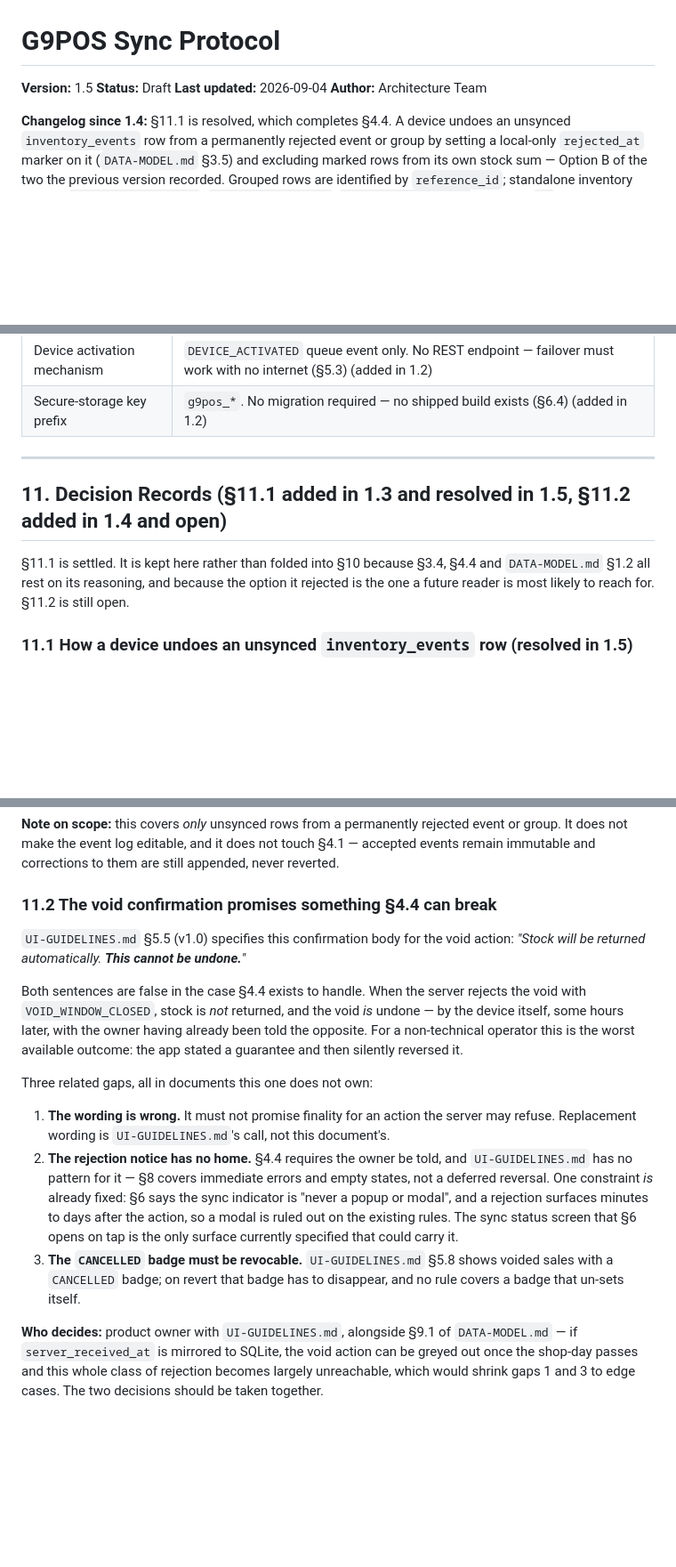
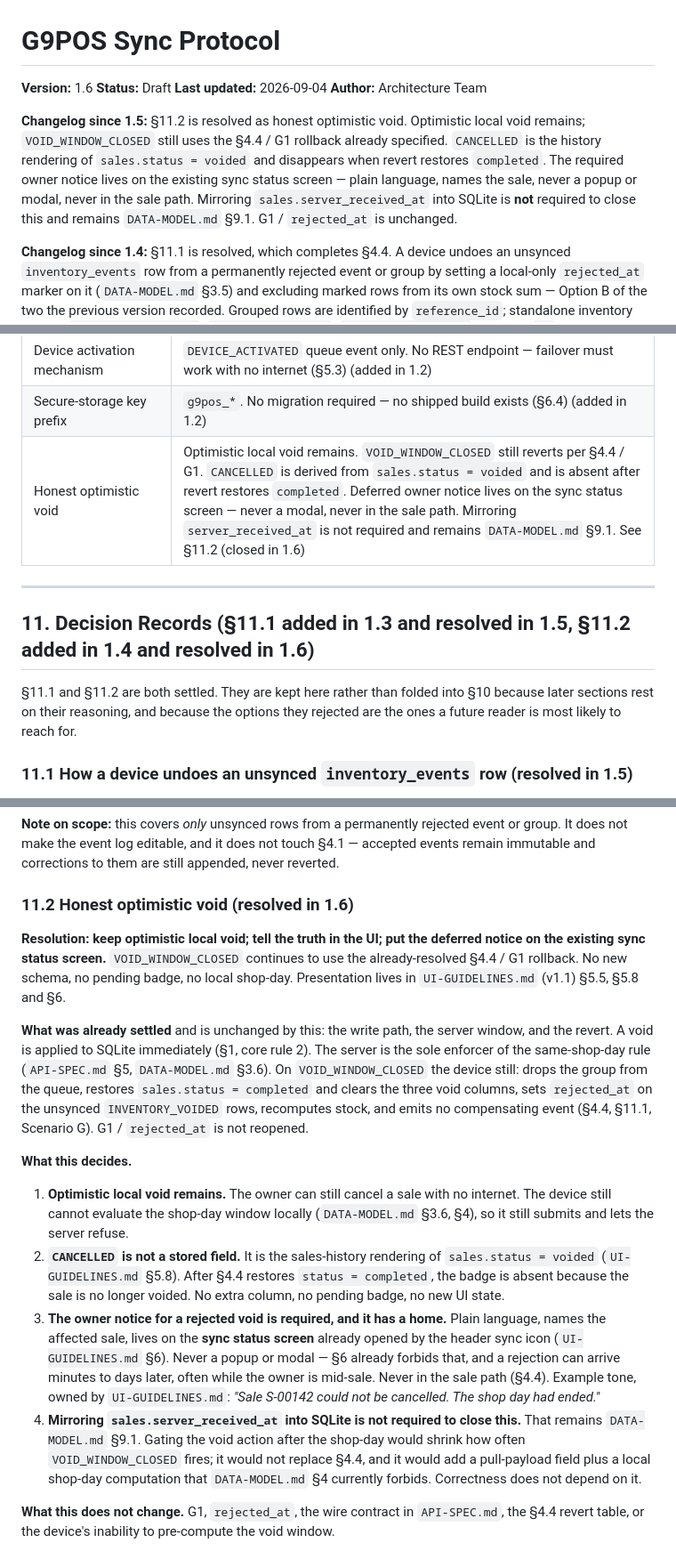
Before and after one commit to zwecodes/G-9-POS, a Markdown page: docs/SYNC-PROTOCOL.md, 3 parts joined by grey strips. Shown at 89% size. Rendered like a GitHub page; blank space fills up the shorter version.

```diff
--- a/docs/SYNC-PROTOCOL.md
+++ b/docs/SYNC-PROTOCOL.md
@@ -1,9 +1,11 @@
 # G9POS Sync Protocol
 
-**Version:** 1.5
+**Version:** 1.6
 **Status:** Draft
 **Last updated:** 2026-09-04
 **Author:** Architecture Team
+
+**Changelog since 1.5:** §11.2 is resolved as honest optimistic void. Optimistic local void remains; `VOID_WINDOW_CLOSED` still uses the §4.4 / G1 rollback already specified. `CANCELLED` is the history rendering of `sales.status = voided` and disappears when revert restores `completed`. The required owner notice lives on the existing sync status screen — plain language, names the sale, never a popup or modal, never in the sale path. Mirroring `sales.server_received_at` into SQLite is **not** required to close this and remains `DATA-MODEL.md` §9.1. G1 / `rejected_at` is unchanged.
 
 **Changelog since 1.4:** §11.1 is resolved, which completes §4.4. A device undoes an unsynced `inventory_events` row from a permanently rejected event or group by setting a local-only `rejected_at` marker on it (`DATA-MODEL.md` §3.5) and excluding marked rows from its own stock sum — Option B of the two the previous version recorded. Grouped rows are identified by `reference_id`; standalone inventory events (`INVENTORY_ADJUSTED`, `INVENTORY_DAMAGED`, `INVENTORY_RETURNED`) by event `id`. Nothing is hard-deleted, so `CODING-STANDARDS.md` §1 rule 2 needs no exemption; the marker is reachable only while `synced_at IS NULL`, so accepted events remain as immutable as §4.1 requires; and the server schema and the wire contract in `API-SPEC.md` are untouched. Consequently all four `reason` codes in §4.4's revert table are now executable, the fifth row of its derivation table moves from open to settled, §3.4 documents the device-side filter, and Scenario G closes end-to-end. §11.2 remains open and is unaffected.
 
@@ -559,12 +561,13 @@ Response: all server-side changes since `last_sync_at` that this device hasn't o
 | `reference_id` on standalone events | Always NULL. It is a causal-group key only, never the entity's own `id` — see §2.5 (added in 1.2) |
 | Device activation mechanism | `DEVICE_ACTIVATED` queue event only. No REST endpoint — failover must work with no internet (§5.3) (added in 1.2) |
 | Secure-storage key prefix | `g9pos_*`. No migration required — no shipped build exists (§6.4) (added in 1.2) |
+| Honest optimistic void | Optimistic local void remains. `VOID_WINDOW_CLOSED` still reverts per §4.4 / G1. `CANCELLED` is derived from `sales.status = voided` and is absent after revert restores `completed`. Deferred owner notice lives on the sync status screen — never a modal, never in the sale path. Mirroring `server_received_at` is not required and remains `DATA-MODEL.md` §9.1. See §11.2 (closed in 1.6) |
 
 ---
 
-## 11. Decision Records (§11.1 added in 1.3 and resolved in 1.5, §11.2 added in 1.4 and open)
+## 11. Decision Records (§11.1 added in 1.3 and resolved in 1.5, §11.2 added in 1.4 and resolved in 1.6)
 
-§11.1 is settled. It is kept here rather than folded into §10 because §3.4, §4.4 and `DATA-MODEL.md` §1.2 all rest on its reasoning, and because the option it rejected is the one a future reader is most likely to reach for. §11.2 is still open.
+§11.1 and §11.2 are both settled. They are kept here rather than folded into §10 because later sections rest on their reasoning, and because the options they rejected are the ones a future reader is most likely to reach for.
 
 ### 11.1 How a device undoes an unsynced `inventory_events` row (resolved in 1.5)
 
@@ -607,16 +610,17 @@ The cost 1.3 attributed to this option — that it makes the SQLite and PostgreS
 
 **Note on scope:** this covers *only* unsynced rows from a permanently rejected event or group. It does not make the event log editable, and it does not touch §4.1 — accepted events remain immutable and corrections to them are still appended, never reverted.
 
-### 11.2 The void confirmation promises something §4.4 can break
+### 11.2 Honest optimistic void (resolved in 1.6)
 
-`UI-GUIDELINES.md` §5.5 (v1.0) specifies this confirmation body for the void action: *"Stock will be returned automatically. **This cannot be undone.**"*
+**Resolution: keep optimistic local void; tell the truth in the UI; put the deferred notice on the existing sync status screen.** `VOID_WINDOW_CLOSED` continues to use the already-resolved §4.4 / G1 rollback. No new schema, no pending badge, no local shop-day. Presentation lives in `UI-GUIDELINES.md` (v1.1) §5.5, §5.8 and §6.
 
-Both sentences are false in the case §4.4 exists to handle. When the server rejects the void with `VOID_WINDOW_CLOSED`, stock is *not* returned, and the void *is* undone — by the device itself, some hours later, with the owner having already been told the opposite. For a non-technical operator this is the worst available outcome: the app stated a guarantee and then silently reversed it.
+**What was already settled** and is unchanged by this: the write path, the server window, and the revert. A void is applied to SQLite immediately (§1, core rule 2). The server is the sole enforcer of the same-shop-day rule (`API-SPEC.md` §5, `DATA-MODEL.md` §3.6). On `VOID_WINDOW_CLOSED` the device still: drops the group from the queue, restores `sales.status = completed` and clears the three void columns, sets `rejected_at` on the unsynced `INVENTORY_VOIDED` rows, recomputes stock, and emits no compensating event (§4.4, §11.1, Scenario G). G1 / `rejected_at` is not reopened.
 
-Three related gaps, all in documents this one does not own:
+**What this decides.**
 
-1. **The wording is wrong.** It must not promise finality for an action the server may refuse. Replacement wording is `UI-GUIDELINES.md`'s call, not this document's.
-2. **The rejection notice has no home.** §4.4 requires the owner be told, and `UI-GUIDELINES.md` has no pattern for it — §8 covers immediate errors and empty states, not a deferred reversal. One constraint *is* already fixed: §6 says the sync indicator is "never a popup or modal", and a rejection surfaces minutes to days after the action, so a modal is ruled out on the existing rules. The sync status screen that §6 opens on tap is the only surface currently specified that could carry it.
-3. **The `CANCELLED` badge must be revocable.** `UI-GUIDELINES.md` §5.8 shows voided sales with a `CANCELLED` badge; on revert that badge has to disappear, and no rule covers a badge that un-sets itself.
+1. **Optimistic local void remains.** The owner can still cancel a sale with no internet. The device still cannot evaluate the shop-day window locally (`DATA-MODEL.md` §3.6, §4), so it still submits and lets the server refuse.
+2. **`CANCELLED` is not a stored field.** It is the sales-history rendering of `sales.status = voided` (`UI-GUIDELINES.md` §5.8). After §4.4 restores `status = completed`, the badge is absent because the sale is no longer voided. No extra column, no pending badge, no new UI state.
+3. **The owner notice for a rejected void is required, and it has a home.** Plain language, names the affected sale, lives on the **sync status screen** already opened by the header sync icon (`UI-GUIDELINES.md` §6). Never a popup or modal — §6 already forbids that, and a rejection can arrive minutes to days later, often while the owner is mid-sale. Never in the sale path (§4.4). Example tone, owned by `UI-GUIDELINES.md`: *"Sale S-00142 could not be cancelled. The shop day had ended."*
+4. **Mirroring `sales.server_received_at` into SQLite is not required to close this.** That remains `DATA-MODEL.md` §9.1. Gating the void action after the shop-day would shrink how often `VOID_WINDOW_CLOSED` fires; it would not replace §4.4, and it would add a pull-payload field plus a local shop-day computation that `DATA-MODEL.md` §4 currently forbids. Correctness does not depend on it.
 
-**Who decides:** product owner with `UI-GUIDELINES.md`, alongside §9.1 of `DATA-MODEL.md` — if `server_received_at` is mirrored to SQLite, the void action can be greyed out once the shop-day passes and this whole class of rejection becomes largely unreachable, which would shrink gaps 1 and 3 to edge cases. The two decisions should be taken together.
+**What this does not change.** G1, `rejected_at`, the wire contract in `API-SPEC.md`, the §4.4 revert table, or the device's inability to pre-compute the void window.
```
Also changed, not shown: other parts of docs/SYNC-PROTOCOL.md (+3 -3 lines), docs/UI-GUIDELINES.md (+17 -6 lines).
